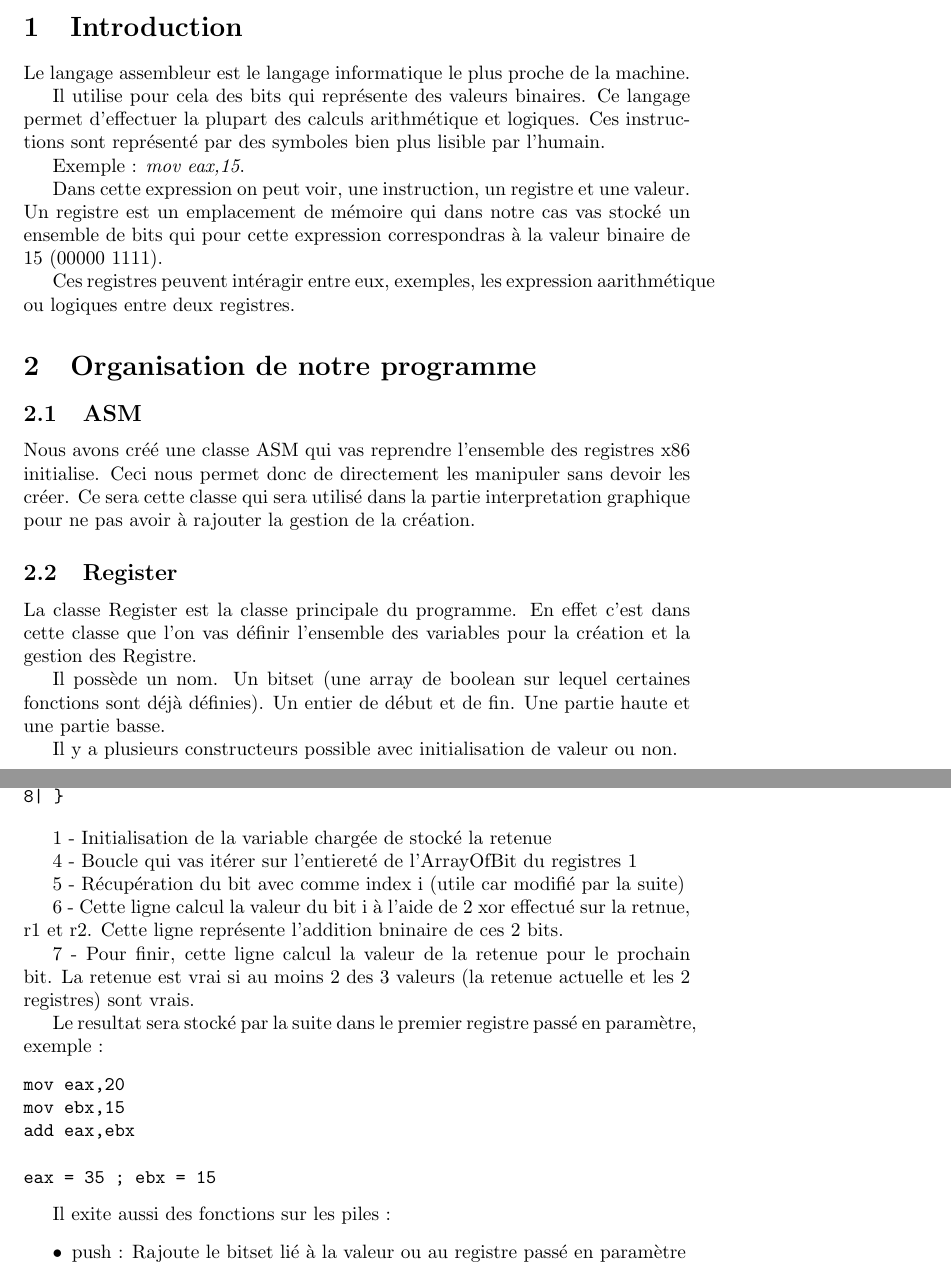
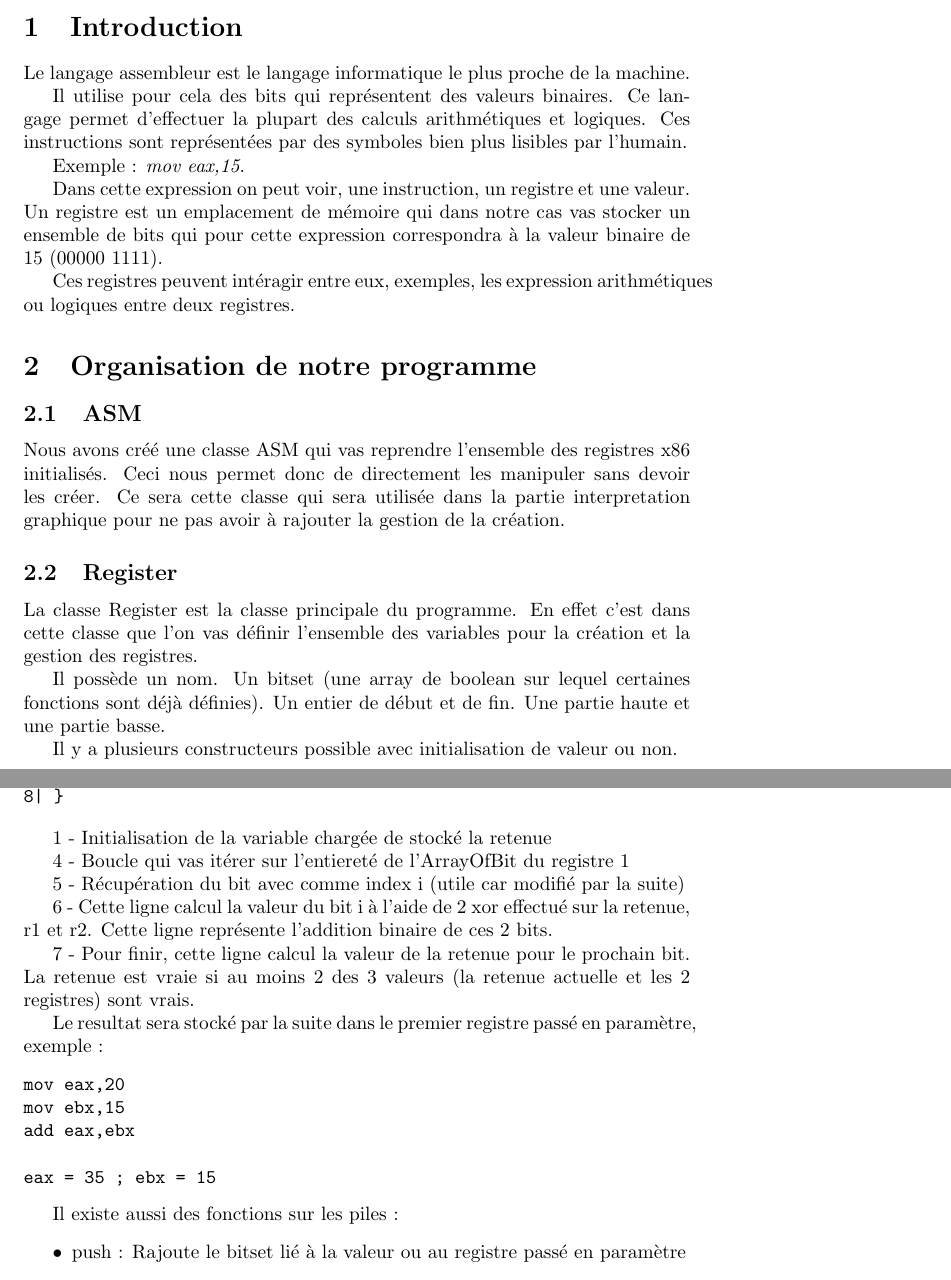
Before and after one commit to lolux76/JavaASM, a LaTeX document (JavaX86/rapport.tex): two parts of pages 1 and 2 of 6, joined at a grey line, cut so that both start at the same text. Compiled offline with pdfLaTeX.

Commit message:
corrections de quelques atroces fautes d'anthony

```diff
--- a/JavaX86/rapport.tex
+++ b/JavaX86/rapport.tex
@@ -12,21 +12,28 @@
 \section{Introduction}
 Le langage assembleur est le langage informatique le plus proche de la machine.
 
-Il utilise pour cela des bits qui représente des valeurs binaires. Ce langage permet d'effectuer la plupart des calculs arithmétique et logiques. Ces instructions sont représenté par des symboles bien plus lisible par l'humain.
+Il utilise pour cela des bits qui représentent des valeurs binaires.
+Ce langage permet d'effectuer la plupart des calculs arithmétiques et logiques.
+Ces instructions sont représentées par des symboles bien plus lisibles par l'humain.
 
 Exemple : \emph{mov eax,15}.
 
-Dans cette expression on peut voir, une instruction, un registre et une valeur. Un registre est un emplacement de mémoire qui dans notre cas vas stocké un ensemble de bits qui pour cette expression correspondras à la valeur binaire de 15 (00000 1111).
+Dans cette expression on peut voir, une instruction, un registre et une valeur.
+Un registre est un emplacement de mémoire qui dans notre cas vas stocker un ensemble de bits qui pour cette expression correspondra
+à la valeur binaire de 15 (00000 1111).
 
-Ces registres peuvent intéragir entre eux, exemples, les expression aarithmétique ou logiques entre deux registres.
+Ces registres peuvent intéragir entre eux, exemples, les expression arithmétiques ou logiques entre deux registres.
 
 \section{Organisation de notre programme}
 \subsection{ASM}
-Nous avons créé une classe ASM qui vas reprendre l'ensemble des registres x86 initialise. Ceci nous permet donc de directement les manipuler sans devoir les créer. Ce sera cette classe qui sera utilisé dans la partie interpretation graphique pour ne pas avoir à rajouter la gestion de la création.
+Nous avons créé une classe ASM qui vas reprendre l'ensemble des registres x86 initialisés.
+Ceci nous permet donc de directement les manipuler sans devoir les créer.
+Ce sera cette classe qui sera utilisée dans la partie interpretation graphique pour ne pas avoir à rajouter la gestion de la création.
 
 
 \subsection{Register}
-La classe Register est la classe principale du programme. En effet c'est dans cette classe que l'on vas définir l'ensemble des variables pour la création et la gestion des Registre.
+La classe Register est la classe principale du programme.
+En effet c'est dans cette classe que l'on vas définir l'ensemble des variables pour la création et la gestion des registres.
 
 Il possède un nom.
 Un bitset (une array de boolean sur lequel certaines fonctions sont déjà définies).
@@ -51,13 +58,15 @@ Pour implémenter le calcul de l'addition je me suis basé sur l'algorithme stan
 
 1 - Initialisation de la variable chargée de stocké la retenue
 
-4 - Boucle qui vas itérer sur l'entiereté de l'ArrayOfBit du registres 1
+4 - Boucle qui vas itérer sur l'entiereté de l'ArrayOfBit du registre 1
 
 5 - Récupération du bit avec comme index i (utile car modifié par la suite)
 
-6 - Cette ligne calcul la valeur du bit i à l'aide de 2 xor effectué sur la retnue, r1 et r2. Cette ligne représente l'addition bninaire de ces 2 bits.
+6 - Cette ligne calcul la valeur du bit i à l'aide de 2 xor effectué sur la retenue, r1 et r2.
+Cette ligne représente l'addition binaire de ces 2 bits.
 
-7 - Pour finir, cette ligne calcul la valeur de la retenue pour le prochain bit. La retenue est vrai si au moins 2 des 3 valeurs (la retenue actuelle et les 2 registres) sont vrais.
+7 - Pour finir, cette ligne calcul la valeur de la retenue pour le prochain bit.
+La retenue est vraie si au moins 2 des 3 valeurs (la retenue actuelle et les 2 registres) sont vrais.
 
 Le resultat sera stocké par la suite dans le premier registre passé en paramètre, exemple :
 \begin{verbatim}
@@ -68,7 +77,7 @@ add eax,ebx
 eax = 35 ; ebx = 15
 \end{verbatim}
 
-Il exite aussi des fonctions sur les piles :
+Il existe aussi des fonctions sur les piles :
 \begin{itemize}
     \item push : Rajoute le bitset lié à la valeur ou au registre passé en paramètre
     \item pop : Récupère le dernier bitset enregistré dans la pile
```
Also changed, not shown: JavaX86/rapport.tex (2 more changed lines).
